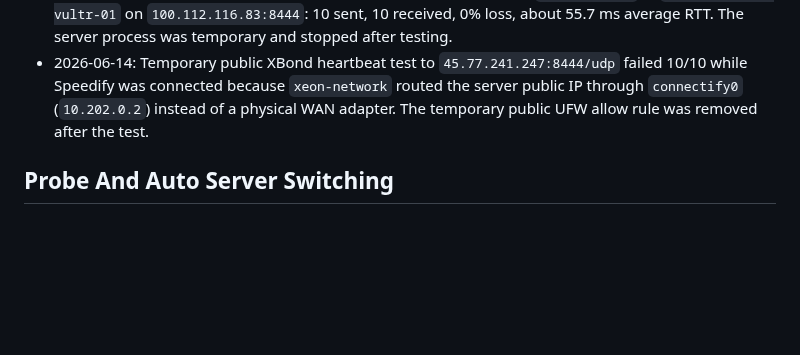
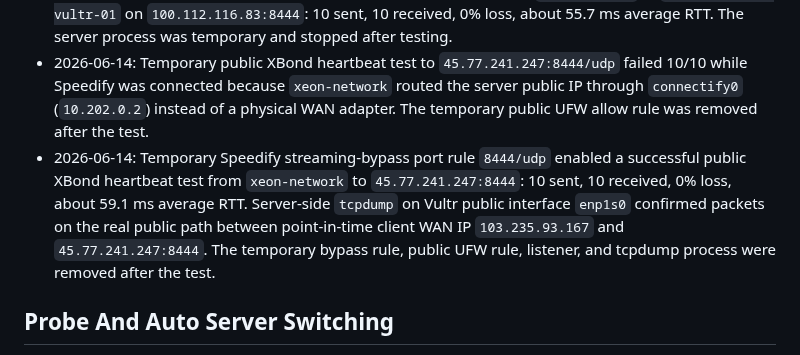
Before and after one commit to kaizendevsio/SpeedifyUi, a Markdown page: AGENTS.md, the part around the change. Drawn GitHub-style; blank space fills up the shorter version.

Commit message:
Record XBond public bypass test

```diff
--- a/AGENTS.md
+++ b/AGENTS.md
@@ -75,6 +75,7 @@
 - 2026-06-14: XBond static Linux binaries were deployed manually without systemd services: `/usr/local/bin/xbond-server` and `/usr/local/bin/xbond-client` on `xeon-speedify-vultr-01`, and `/usr/local/bin/xbond-client` on `xeon-network`.
 - 2026-06-14: XBond live heartbeat test over Tailscale succeeded from `xeon-network` to `xeon-speedify-vultr-01` on `100.112.116.83:8444`: 10 sent, 10 received, 0% loss, about 55.7 ms average RTT. The server process was temporary and stopped after testing.
 - 2026-06-14: Temporary public XBond heartbeat test to `45.77.241.247:8444/udp` failed 10/10 while Speedify was connected because `xeon-network` routed the server public IP through `connectify0` (`10.202.0.2`) instead of a physical WAN adapter. The temporary public UFW allow rule was removed after the test.
+- 2026-06-14: Temporary Speedify streaming-bypass port rule `8444/udp` enabled a successful public XBond heartbeat test from `xeon-network` to `45.77.241.247:8444`: 10 sent, 10 received, 0% loss, about 59.1 ms average RTT. Server-side `tcpdump` on Vultr public interface `enp1s0` confirmed packets on the real public path between point-in-time client WAN IP `103.235.93.167` and `45.77.241.247:8444`. The temporary bypass rule, public UFW rule, listener, and tcpdump process were removed after the test.
 
 ## Probe And Auto Server Switching
 - `SpeedifyProbeAgent` is a separate minimal API that scores Speedify servers from an external vantage point; deployed probe service has been `speedify-probe-agent` on VM `speedify-probe` with Tailscale IP `100.114.215.110` and API base `http://100.114.215.110:8090`.
```
